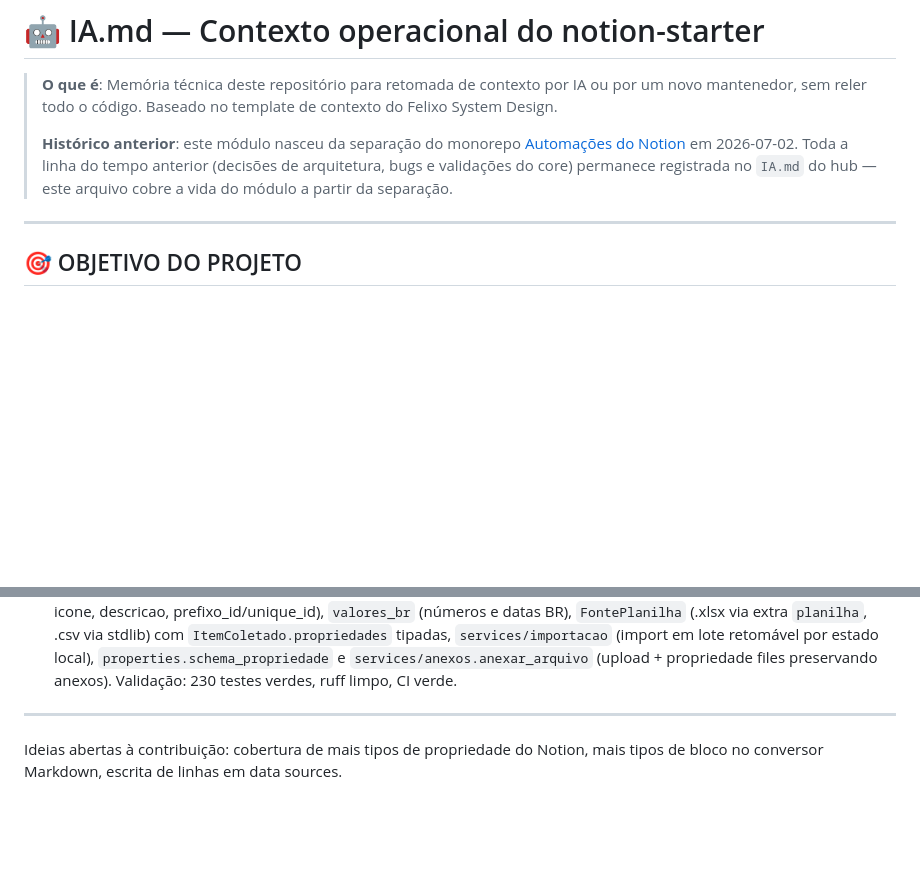
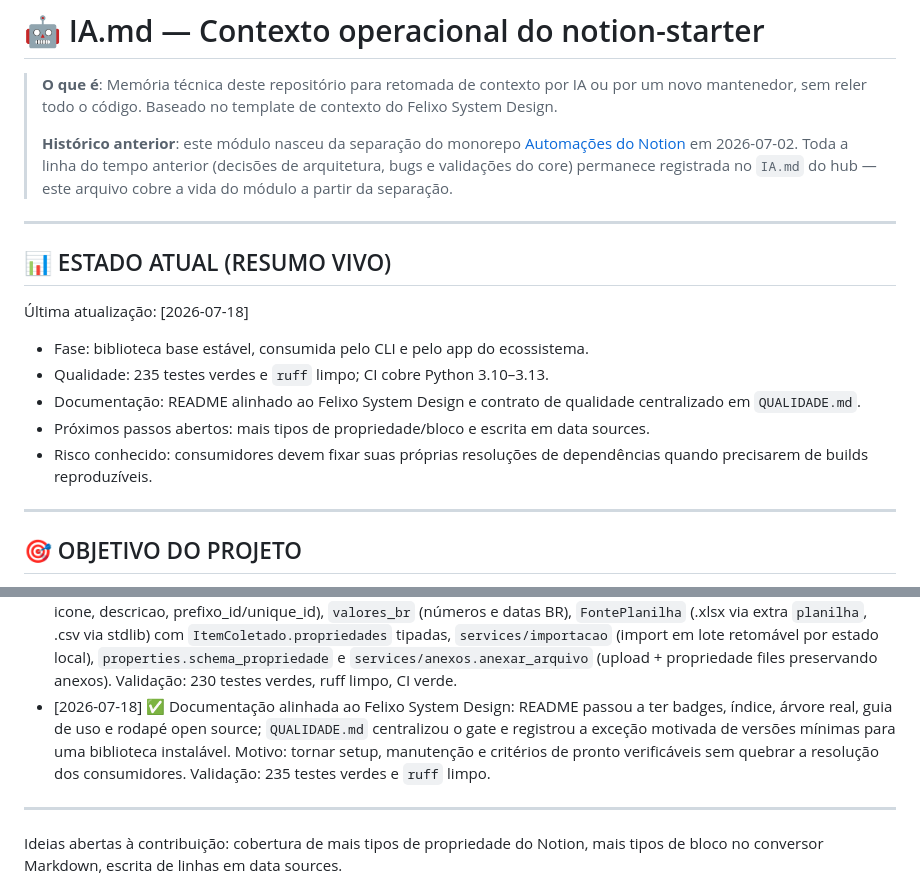
Before and after one commit to Felipe-Alcantara/Automa-es-do-Notion, a Markdown page: _importado/notion-starter/IA.md, 2 parts joined by grey strips. GitHub-like rendering; blank space fills up the shorter version.

Commit message:
docs: adiciona contrato de qualidade e estado atual

```diff
--- a/_importado/notion-starter/IA.md
+++ b/_importado/notion-starter/IA.md
@@ -9,6 +9,21 @@
 > em 2026-07-02. Toda a linha do tempo anterior (decisões de arquitetura, bugs e
 > validações do core) permanece registrada no `IA.md` do hub — este arquivo cobre a
 > vida do módulo a partir da separação.
+
+---
+
+## 📊 ESTADO ATUAL (RESUMO VIVO)
+
+Última atualização: [2026-07-18]
+
+- Fase: biblioteca base estável, consumida pelo CLI e pelo app do ecossistema.
+- Qualidade: 235 testes verdes e `ruff` limpo; CI cobre Python 3.10–3.13.
+- Documentação: README alinhado ao Felixo System Design e contrato de qualidade
+  centralizado em `QUALIDADE.md`.
+- Próximos passos abertos: mais tipos de propriedade/bloco e escrita em data
+  sources.
+- Risco conhecido: consumidores devem fixar suas próprias resoluções de
+  dependências quando precisarem de builds reproduzíveis.
 
 ---
 
@@ -80,6 +95,12 @@ pelo `notion-tasks-cli` e pelo `notion-workspace-app`.
   `properties.schema_propriedade` e `services/anexos.anexar_arquivo` (upload +
   propriedade files preservando anexos). Validação: 230 testes verdes, ruff
   limpo, CI verde.
+- [2026-07-18] ✅ Documentação alinhada ao Felixo System Design: README passou a
+  ter badges, índice, árvore real, guia de uso e rodapé open source;
+  `QUALIDADE.md` centralizou o gate e registrou a exceção motivada de versões
+  mínimas para uma biblioteca instalável. Motivo: tornar setup, manutenção e
+  critérios de pronto verificáveis sem quebrar a resolução dos consumidores.
+  Validação: 235 testes verdes e `ruff` limpo.
 
 ---
 
```
Also changed, not shown: _importado/notion-starter/QUALIDADE.md (added, +38 -0 lines).
